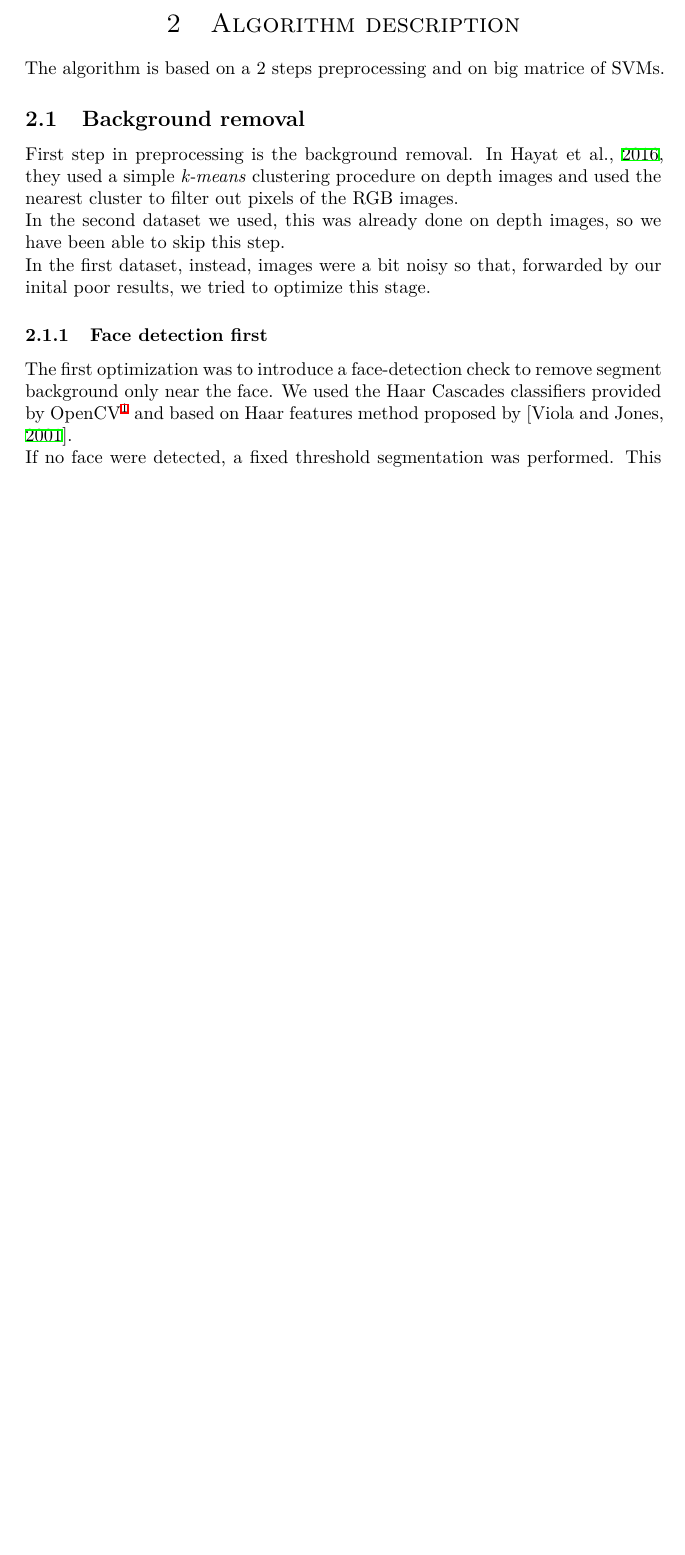
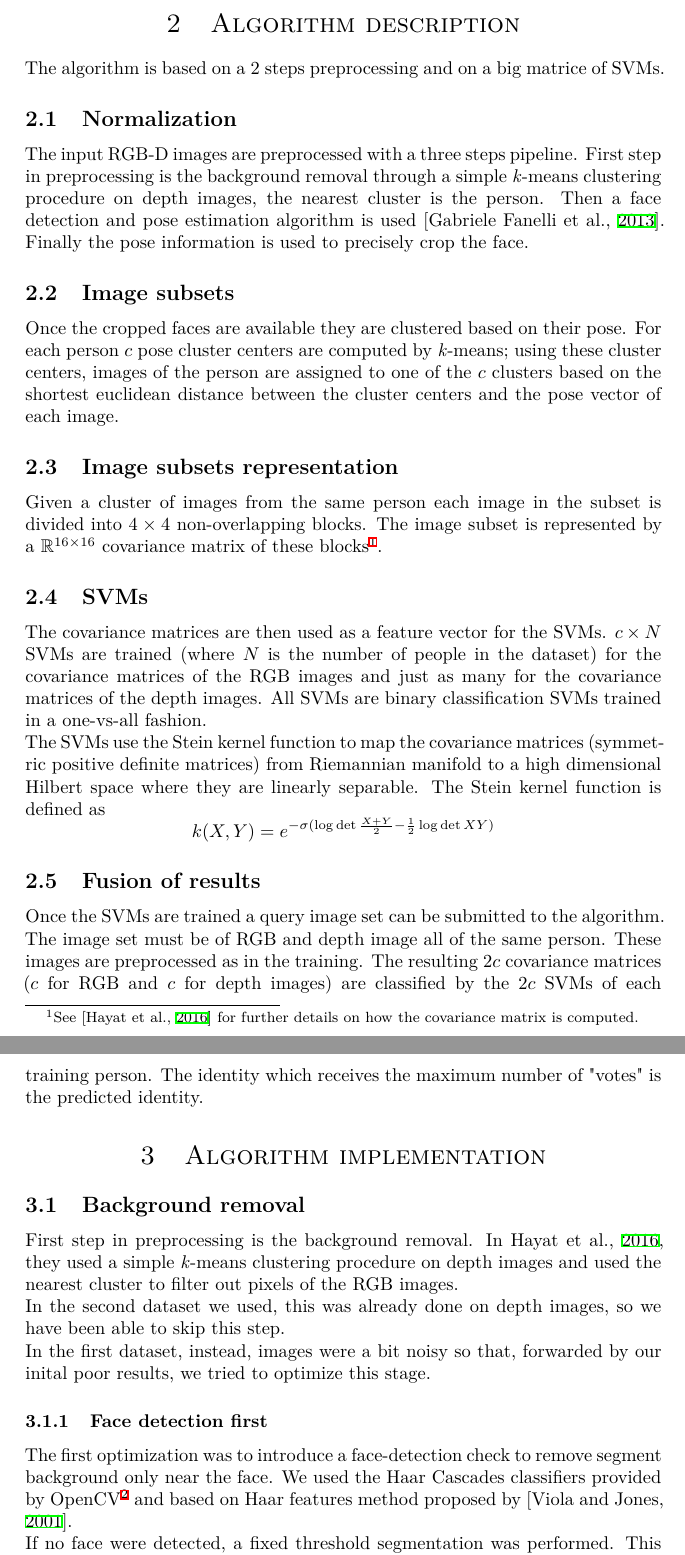
Before and after one commit to 00sapo/face_recognition, a LaTeX paper (report/report.tex): part of page 2 of 8 before the commit and two parts of pages 2 and 3 of 9 after it, the two joined at a grey line, cut so that both start at the same text, the shorter picture padded with empty space. Compiled offline with XeLaTeX.

Commit message:
Added brief general algorithm description

```diff
--- a/report/report.tex
+++ b/report/report.tex
@@ -63,6 +63,8 @@
 
 \usepackage{hyperref} % For hyperlinks in the PDF
 \usepackage[bibstyle=numeric,citestyle=authoryear,backend=biber,natbib=true,maxcitenames=2]{biblatex}
+\usepackage{amssymb}
+
 
 
 \newrobustcmd*{\parentexttrack}[1]{%
@@ -89,8 +91,8 @@
 	\textsc{Federico Simonetta}\thanks{Ingegneria Informatica LM, matricola 1129912} \\[1ex] % Your name
 	\normalsize \href{mailto:simonettaf@dei.unipd.it}{simonettaf@dei.unipd.it} % Your email address
 	\and % Uncomment if 2 authors are required, duplicate these 4 lines if more
-	\textsc{Alberto Cenzato}\thanks{Informatica LM, matricola xxxxxx} \\[1ex] % Your name
-	\normalsize \href{mailto:john@smith.com}{--FILL IN ---} % Your email address
+	\textsc{Alberto Cenzato}\thanks{Ingegneria Informatica LM, matricola 1134707} \\[1ex] % Your name
+	\normalsize \href{mailto:alberto.cenzato@studenti.unipd.it}{alberto.cenzato@studenti.unipd.it} % Your email address
 }
 \date{\today} % Leave empty to omit a date
 \renewcommand{\maketitlehookd}{%
@@ -100,9 +102,9 @@
 		with large datasets while with small datasets the SVM models
 		have very low precision. We optimized the algorithm for two
 		datasets of different size and tried several different
-		preprocessing tweaks and decision algorithms. Lastly, we states
-		that the biggest contributes to the good training of the SVMs
-		are given by the sizes and the noiseness of the dataset.
+		preprocessing tweaks and decision algorithms. Lastly, we state
+		that the biggest contributions to the good training of the SVMs
+		are given by the size and the noiseness of the dataset and the accuracy of the preprocessing steps.
 	\end{abstract}
 }
 
@@ -137,11 +138,30 @@ people.
 
 \section{Algorithm description}
-The algorithm is based on a 2 steps preprocessing and on big matrice of SVMs.
+The algorithm is based on a 2 steps preprocessing and on a big matrice of SVMs.
+
+\subsection{Normalization}
+The input RGB-D images are preprocessed with a three steps pipeline. First step in preprocessing is the background removal through a simple \textit{k}-means clustering procedure on depth images, the nearest cluster is the person. Then a face detection and pose estimation algorithm is used \citep{Fanelli2013}. Finally the pose information is used to precisely crop the face.
+
+\subsection{Image subsets}
+Once the cropped faces are available they are clustered based on their pose. For each person $c$ pose cluster centers are computed by \textit{k}-means; using these cluster centers, images of the person are assigned to one of the $c$ clusters based on the shortest euclidean distance between the cluster centers and the pose vector of each image.
+
+\subsection{Image subsets representation}
+Given a cluster of images from the same person each image in the subset is divided into $4 \times 4$ non-overlapping blocks. The image subset is represented by a $\mathbb{R}^{16 \times 16}$ covariance matrix of these blocks\footnote{See \citep{Hayat2016} for further details on how the covariance matrix is computed.}.
+
+\subsection{SVMs}
+The covariance matrices are then used as a feature vector for the SVMs. $c \times N$ SVMs are trained (where $N$ is the number of people in the dataset) for the covariance matrices of the RGB images and just as many for the covariance matrices of the depth images. All SVMs are binary classification SVMs trained in a one-vs-all fashion. \\
+The SVMs use the Stein kernel function to map the covariance matrices (symmetric positive definite matrices) from Riemannian manifold to a high dimensional Hilbert space where they are linearly separable. The Stein kernel function is defined as $$k(X,Y) = e^{-\sigma (\log{\det{\frac{X+Y}{2}}} - \frac{1}{2}\log{\det{XY}})}$$
+
+\subsection{Fusion of results}
+Once the SVMs are trained a query image set can be submitted to the algorithm. The image set must be of RGB and depth image all of the same person. These images are preprocessed as in the training. The resulting $2c$ covariance matrices ($c$ for RGB and $c$ for depth images) are classified by the $2c$ SVMs of each training person. The identity which receives the maximum number of "votes" is the predicted identity.
+
+
+\section{Algorithm implementation}
 
 \subsection{Background removal}
 \label{sec:background}
 First step in preprocessing is the background removal. In \cite{Hayat2016},
-they used a simple \textit{k-means} clustering procedure on depth images and
+they used a simple \textit{k}-means clustering procedure on depth images and
 used the nearest cluster to filter out pixels of the RGB images.
 \\
 In the second dataset we used, this was already done on depth images, so we
```
Also changed, not shown: report/report.tex (12 more changed lines).
